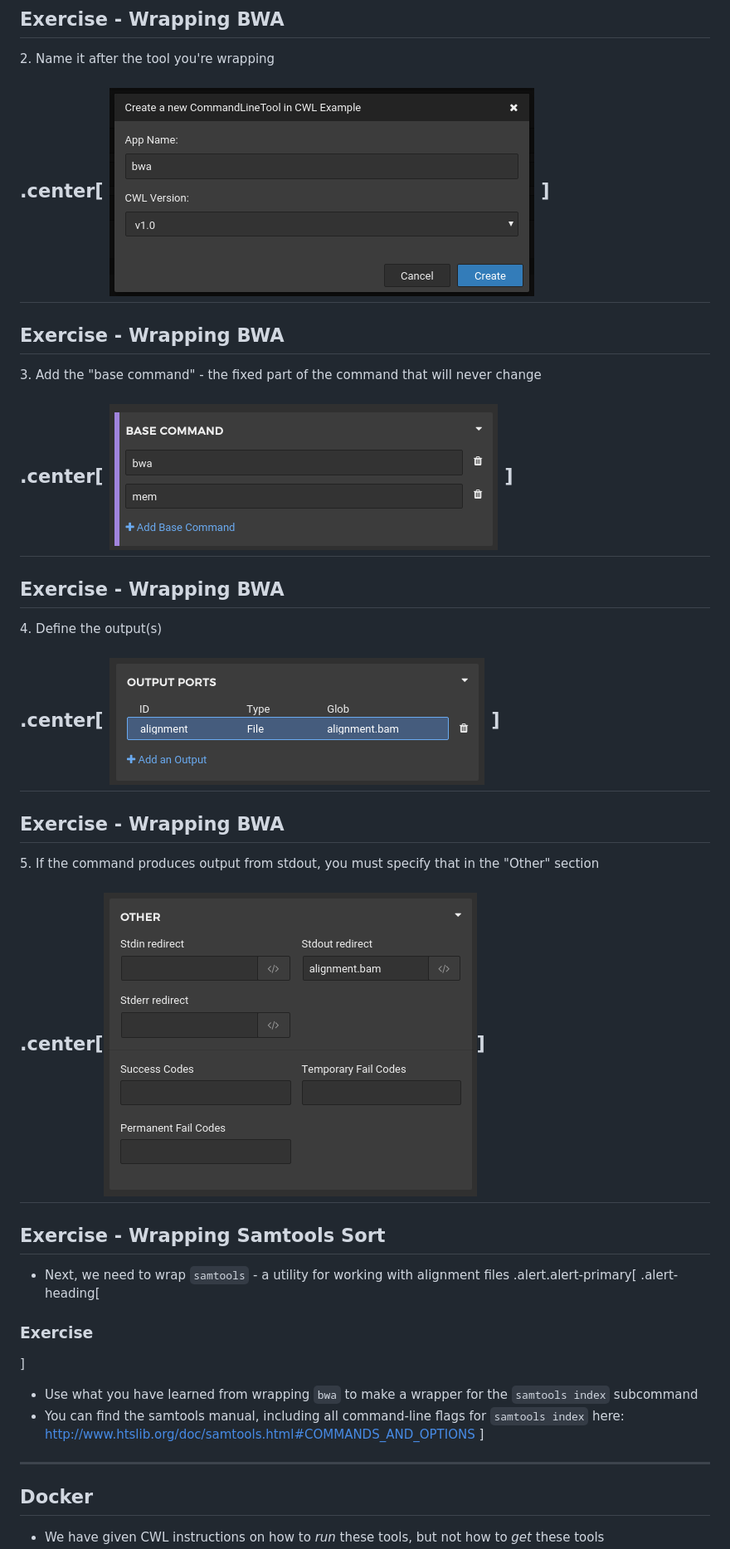
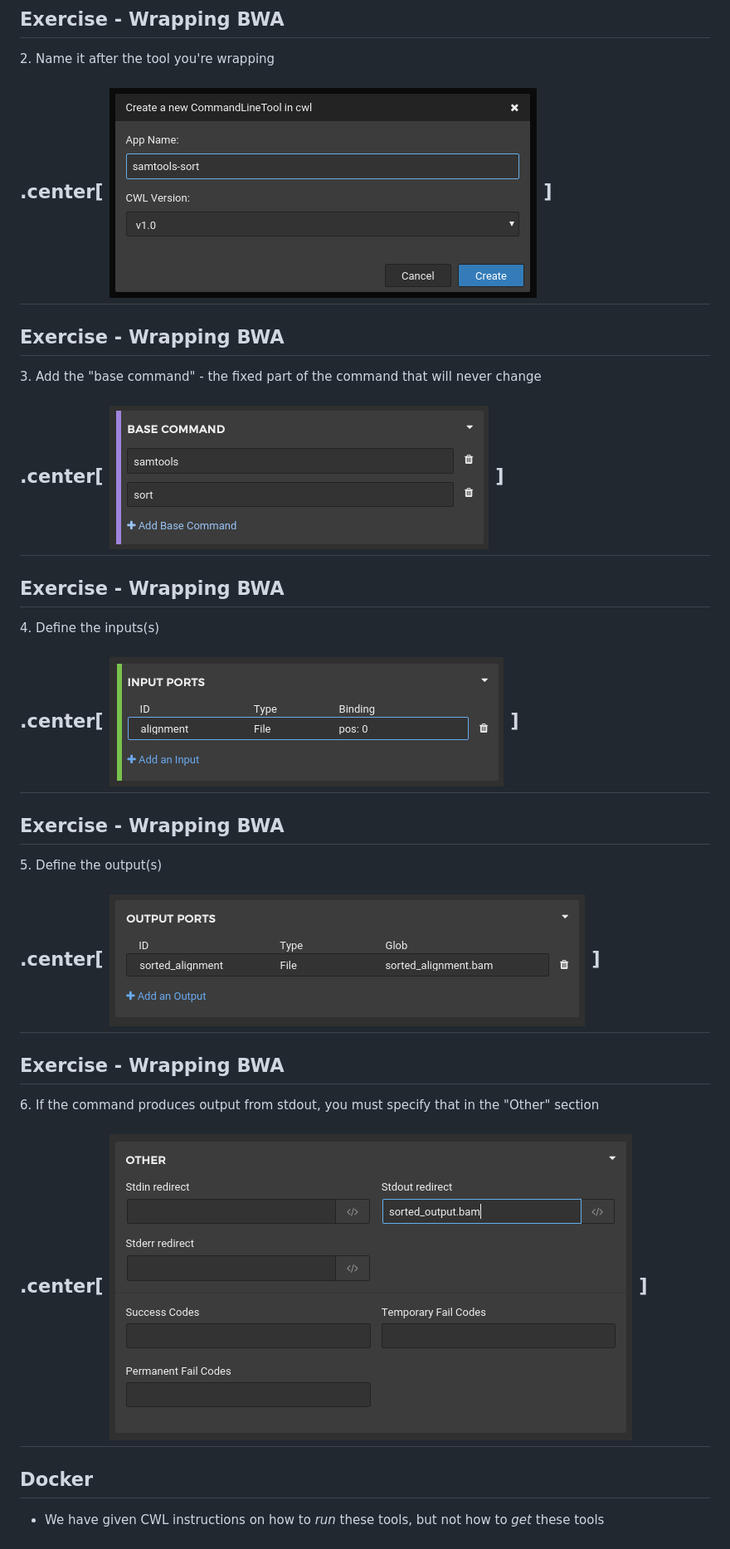
Before and after one commit to TMiguelT/CwlWorkshop, a Markdown page: slides.md, the part around the change printed below. Shown: that part at 83% size. GitHub-like rendering; pictures changed too: rabix_samtools_base.png (added), rabix_samtools_inputs.png (added), rabix_samtools_name.png (added).

```diff
--- a/slides.md
+++ b/slides.md
@@ -113,39 +114,38 @@ Follow along with the instructions to make a tool wrapper for `samtools sort`
 2\. Name it after the tool you're wrapping
 
 .center[
-![](bwa_tool.png)
+![](rabix_samtools_name.png)
 ]
 ---
 ## Exercise - Wrapping BWA
 3\. Add the "base command" - the fixed part of the command that will never change
 
 .center[
-![](bwa_base_command.png)
+![](rabix_samtools_base.png)
 ]
 ---
 ## Exercise - Wrapping BWA
 
-4\. Define the output(s)
+4\. Define the inputs(s)
 
 .center[
-![](bwa_output_ports.png)
+![](rabix_samtools_inputs.png)
 ]
 ---
 ## Exercise - Wrapping BWA
 
-5\. If the command produces output from stdout, you must specify that in the "Other" section
+5\. Define the output(s)
 
-.center[![](bwa_other.png)]
+.center[
+![](rabix_samtools_outputs.png)
+]
 ---
-## Exercise - Wrapping Samtools Sort
+## Exercise - Wrapping BWA
 
-* Next, we need to wrap `samtools` - a utility for working with alignment files
-.alert.alert-primary[
-.alert-heading[
-### Exercise
-]
-* Use what you have learned from wrapping `bwa` to make a wrapper for the `samtools index` subcommand
-* You can find the samtools manual, including all command-line flags for `samtools index` here: <http://www.htslib.org/doc/samtools.html#COMMANDS_AND_OPTIONS>
+6\. If the command produces output from stdout, you must specify that in the "Other" section
+
+.center[
+![](rabix_samtools_other.png)
 ]
 ---
 ## Docker
```
Also changed, not shown: other parts of slides.md (+35 -2 lines), 3 other files.
